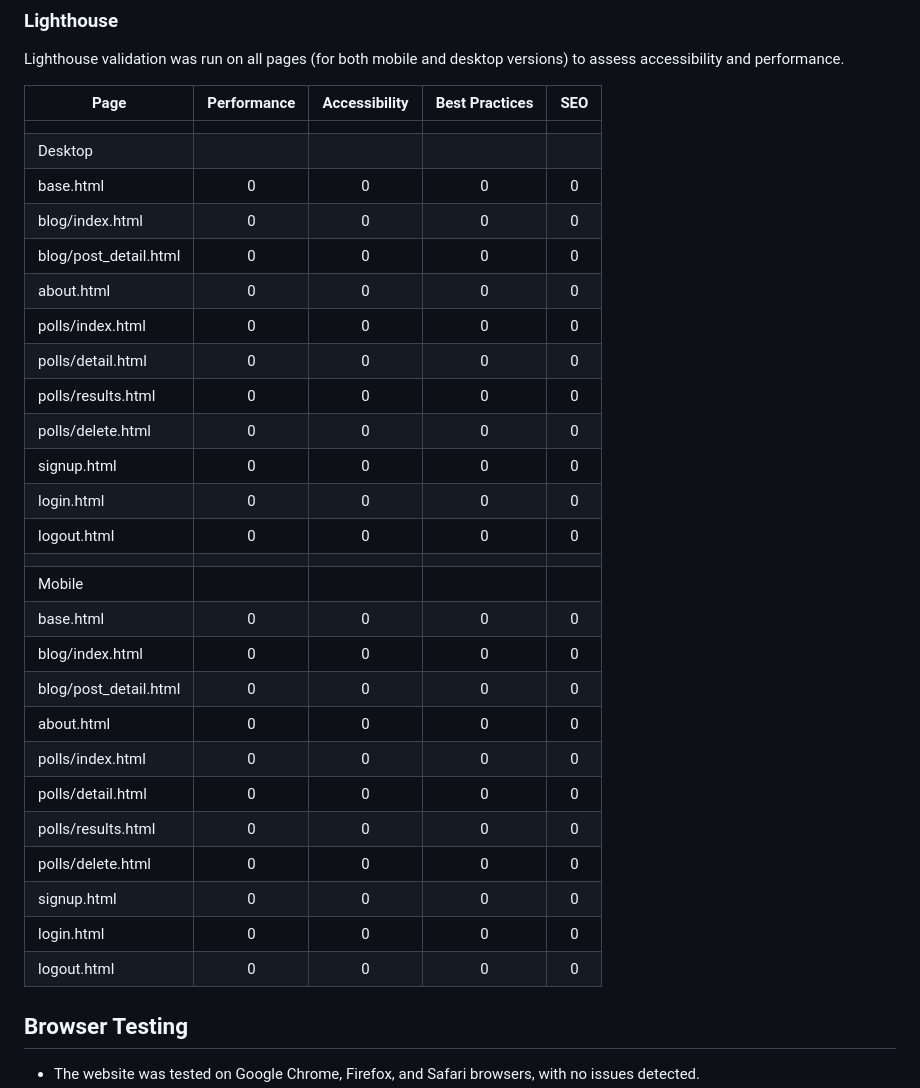
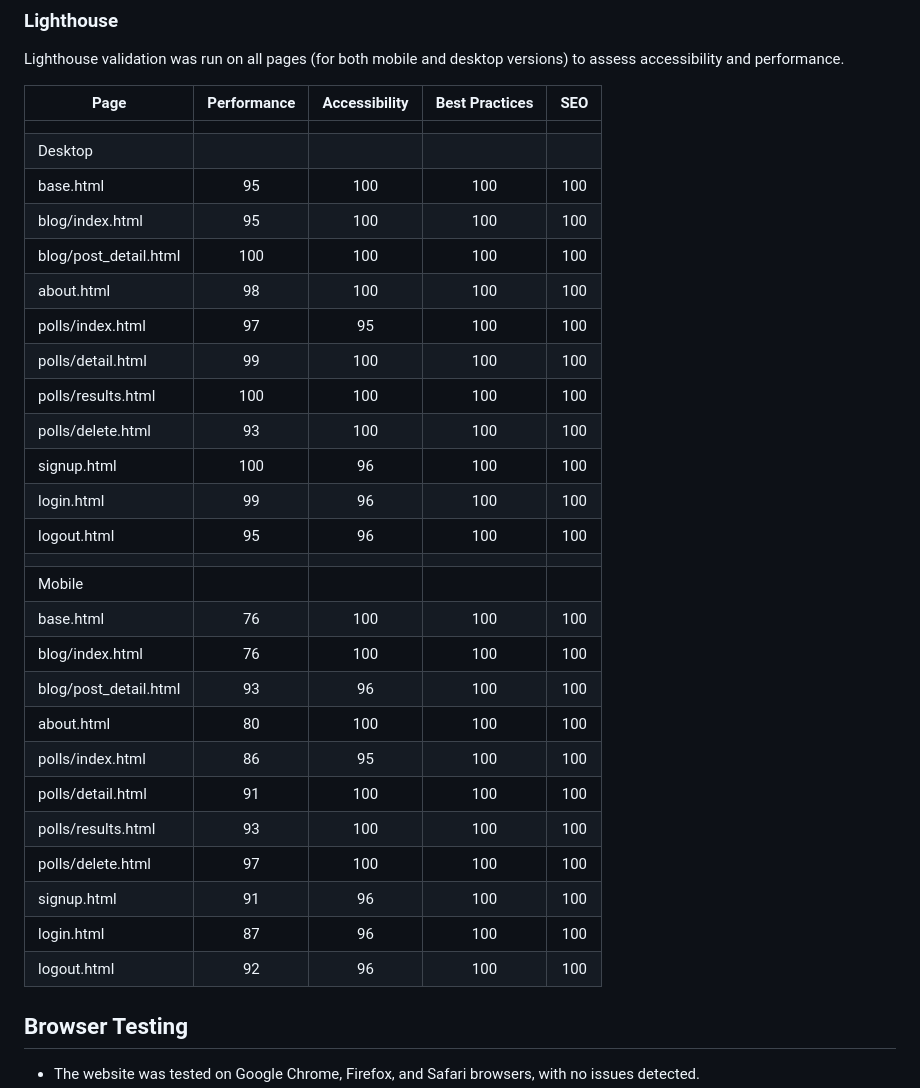
Before and after one commit to luddehs/Svartklubben-FM, a Markdown page: TESTING.md, the part around the change. Drawn GitHub-style.

Commit message:
Add lighthouse results to README

```diff
--- a/TESTING.md
+++ b/TESTING.md
@@ -79,30 +79,30 @@ Lighthouse validation was run on all pages (for both mobile and desktop versions
 |-----------------------|:------------:|:-------------:|:---------------:|:---:|
 |                       |              |               |                 |     |
 | Desktop               |              |               |                 |     |
-| base.html             |            0 |             0 |               0 |   0 |
-| blog/index.html       |            0 |             0 |               0 |   0 |
-| blog/post_detail.html |            0 |             0 |               0 |   0 |
-| about.html            |            0 |             0 |               0 |   0 |
-| polls/index.html      |            0 |             0 |               0 |   0 |
-| polls/detail.html     |            0 |             0 |               0 |   0 |
-| polls/results.html    |            0 |             0 |               0 |   0 |
-| polls/delete.html     |            0 |             0 |               0 |   0 |
-| signup.html           |            0 |             0 |               0 |   0 |
-| login.html            |            0 |             0 |               0 |   0 |
-| logout.html           |            0 |             0 |               0 |   0 |
+| base.html             |           95 |           100 |             100 | 100 |
+| blog/index.html       |           95 |           100 |             100 | 100 |
+| blog/post_detail.html |          100 |           100 |             100 | 100 |
+| about.html            |           98 |           100 |             100 | 100 |
+| polls/index.html      |           97 |            95 |             100 | 100 |
+| polls/detail.html     |           99 |           100 |             100 | 100 |
+| polls/results.html    |          100 |           100 |             100 | 100 |
+| polls/delete.html     |           93 |           100 |             100 | 100 |
+| signup.html           |          100 |            96 |             100 | 100 |
+| login.html            |           99 |            96 |             100 | 100 |
+| logout.html           |           95 |            96 |             100 | 100 |
 |                       |              |               |                 |     |
 | Mobile                |              |               |                 |     |
-| base.html             |            0 |             0 |               0 |   0 |
-| blog/index.html       |            0 |             0 |               0 |   0 |
-| blog/post_detail.html |            0 |             0 |               0 |   0 |
-| about.html            |            0 |             0 |               0 |   0 |
-| polls/index.html      |            0 |             0 |               0 |   0 |
-| polls/detail.html     |            0 |             0 |               0 |   0 |
-| polls/results.html    |            0 |             0 |               0 |   0 |
-| polls/delete.html     |            0 |             0 |               0 |   0 |
-| signup.html           |            0 |             0 |               0 |   0 |
-| login.html            |            0 |             0 |               0 |   0 |
-| logout.html           |            0 |             0 |               0 |   0 |
+| base.html             |           76 |           100 |             100 | 100 |
+| blog/index.html       |           76 |           100 |             100 | 100 |
+| blog/post_detail.html |           93 |            96 |             100 | 100 |
+| about.html            |           80 |           100 |             100 | 100 |
+| polls/index.html      |           86 |            95 |             100 | 100 |
+| polls/detail.html     |           91 |           100 |             100 | 100 |
+| polls/results.html    |           93 |           100 |             100 | 100 |
+| polls/delete.html     |           97 |           100 |             100 | 100 |
+| signup.html           |           91 |            96 |             100 | 100 |
+| login.html            |           87 |            96 |             100 | 100 |
+| logout.html           |           92 |            96 |             100 | 100 |
 
 ## Browser Testing
 - The website was tested on Google Chrome, Firefox, and Safari browsers, with no issues detected.
```
